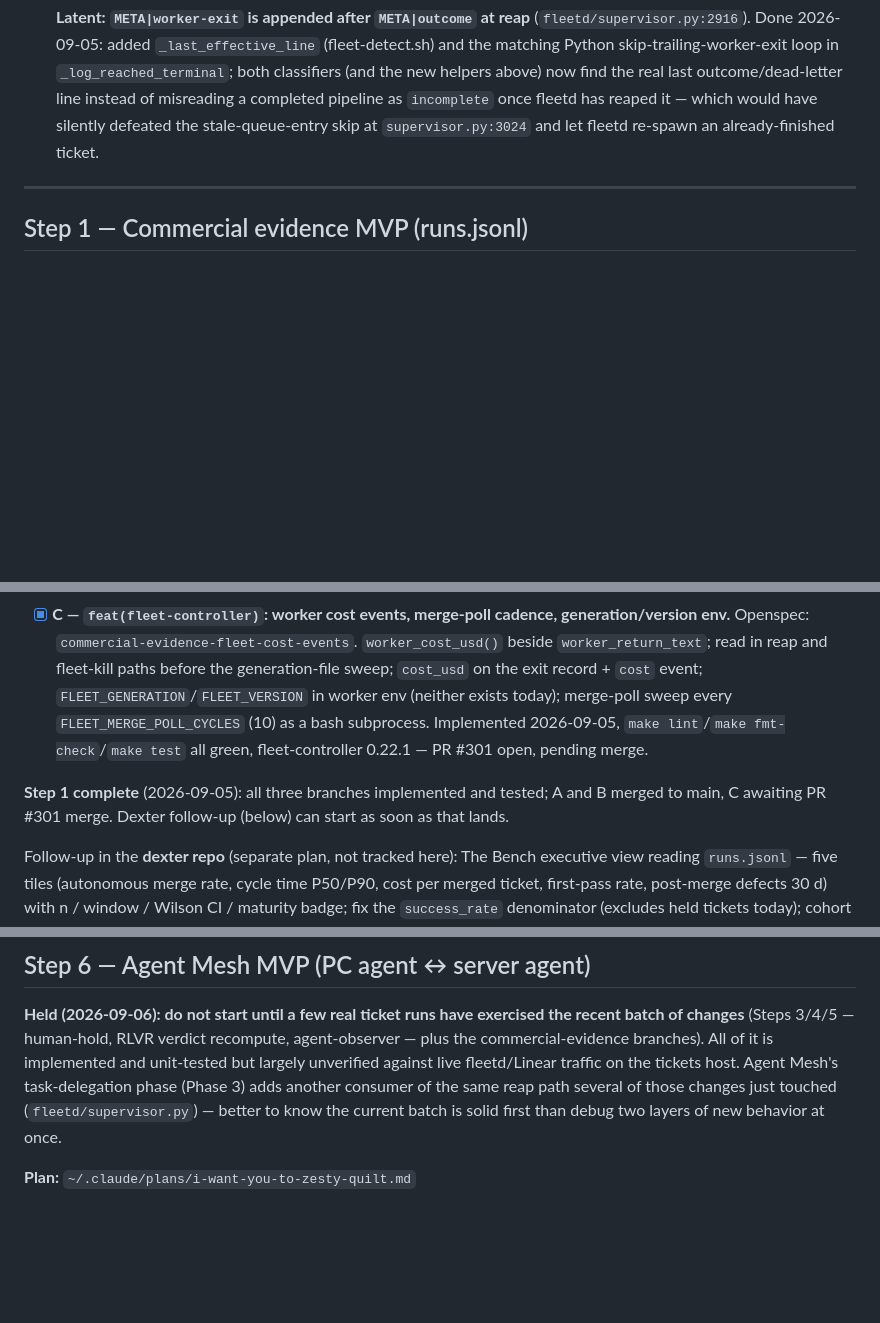
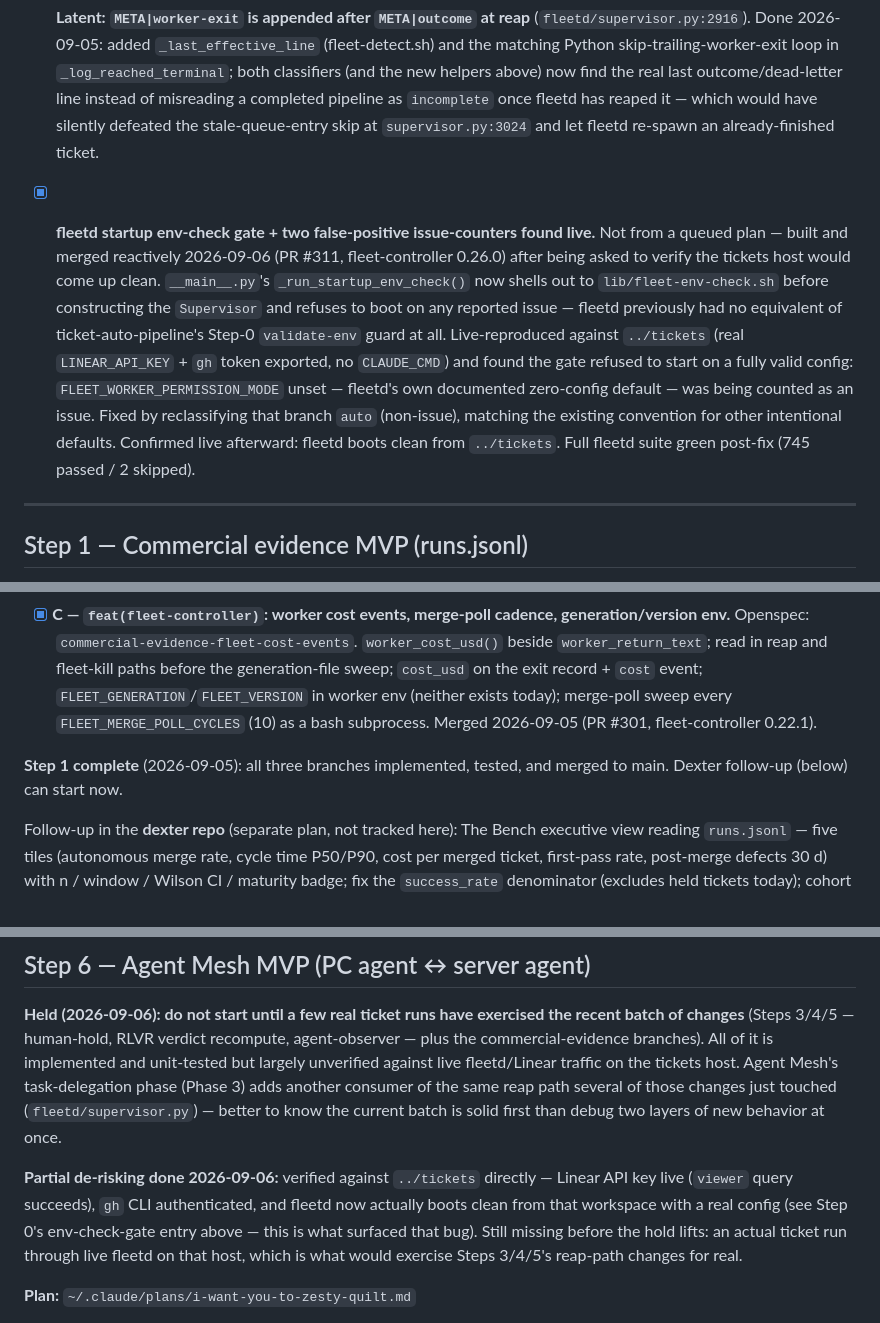
Before and after one commit to willard-pro/claude-plugins, a Markdown page: next.md, 3 parts joined by grey strips. Drawn GitHub-style; blank space fills up the shorter version.

Commit message:
docs(next): sync work queue with recent merges (PR #301/#309/#311)

```diff
--- a/next.md
+++ b/next.md
@@ -57,6 +57,19 @@ Estimated: one sitting for all three.
       once fleetd has reaped it — which would have silently defeated the stale-queue-entry skip
       at `supervisor.py:3024` and let fleetd re-spawn an already-finished ticket.
 
+- [x] **fleetd startup env-check gate + two false-positive issue-counters found live.** Not
+      from a queued plan — built and merged reactively 2026-09-06 (PR #311, fleet-controller
+      0.26.0) after being asked to verify the tickets host would come up clean. `__main__.py`'s
+      `_run_startup_env_check()` now shells out to `lib/fleet-env-check.sh` before constructing
+      the `Supervisor` and refuses to boot on any reported issue — fleetd previously had no
+      equivalent of ticket-auto-pipeline's Step-0 `validate-env` guard at all. Live-reproduced
+      against `../tickets` (real `LINEAR_API_KEY` + `gh` token exported, no `CLAUDE_CMD`) and
+      found the gate refused to start on a fully valid config: `FLEET_WORKER_PERMISSION_MODE`
+      unset — fleetd's own documented zero-config default — was being counted as an issue.
+      Fixed by reclassifying that branch `auto` (non-issue), matching the existing convention
+      for other intentional defaults. Confirmed live afterward: fleetd boots clean from
+      `../tickets`. Full fleetd suite green post-fix (745 passed / 2 skipped).
+
 ---
 
 ## Step 1 — Commercial evidence MVP (runs.jsonl)
@@ -102,12 +115,11 @@ append-only event log with four kinds: `run`, `merge`, `cost`, `human`.
       env.** Openspec: `commercial-evidence-fleet-cost-events`. `worker_cost_usd()` beside `worker_return_text`; read in reap and fleet-kill paths
       before the generation-file sweep; `cost_usd` on the exit record + `cost` event;
       `FLEET_GENERATION`/`FLEET_VERSION` in worker env (neither exists today); merge-poll sweep
-      every `FLEET_MERGE_POLL_CYCLES` (10) as a bash subprocess. Implemented 2026-09-05, `make
-      lint`/`make fmt-check`/`make test` all green, fleet-controller 0.22.1 — PR #301 open,
-      pending merge.
+      every `FLEET_MERGE_POLL_CYCLES` (10) as a bash subprocess. Merged 2026-09-05
+      (PR #301, fleet-controller 0.22.1).
 
-**Step 1 complete** (2026-09-05): all three branches implemented and tested; A and B merged to
-main, C awaiting PR #301 merge. Dexter follow-up (below) can start as soon as that lands.
+**Step 1 complete** (2026-09-05): all three branches implemented, tested, and merged to main.
+Dexter follow-up (below) can start now.
 
 Follow-up in the **dexter repo** (separate plan, not tracked here): The Bench executive view
 reading `runs.jsonl` — five tiles (autonomous merge rate, cycle time P50/P90, cost per merged
@@ -343,6 +355,13 @@ unverified against live fleetd/Linear traffic on the tickets host. Agent Mesh's
 phase (Phase 3) adds another consumer of the same reap path several of those changes just
 touched (`fleetd/supervisor.py`) — better to know the current batch is solid first than debug
 two layers of new behavior at once.
+
+**Partial de-risking done 2026-09-06:** verified against `../tickets` directly — Linear API
+key live (`viewer` query succeeds), `gh` CLI authenticated, and fleetd now actually boots
+clean from that workspace with a real config (see Step 0's env-check-gate entry above — this
+is what surfaced that bug). Still missing before the hold lifts: an actual ticket run through
+live fleetd on that host, which is what would exercise Steps 3/4/5's reap-path changes for
+real.
 
 **Plan:** `~/.claude/plans/i-want-you-to-zesty-quilt.md`
 
```
Also changed, not shown: other parts of next.md (+3 -3 lines).
